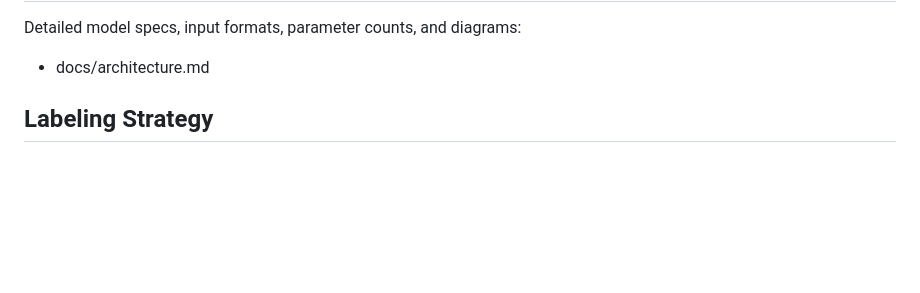
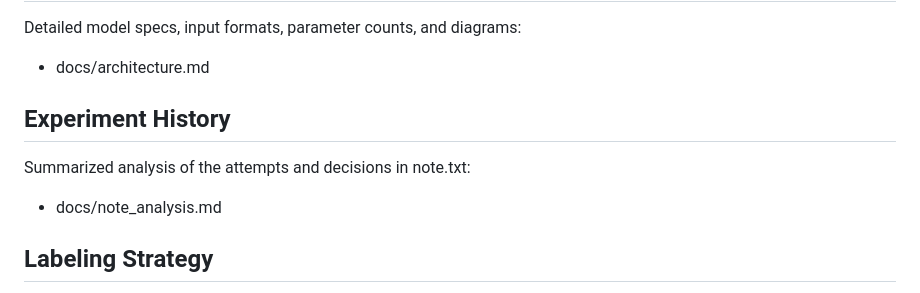
Before and after one commit to adzetto/ECG-ResNet-Distillation, a Markdown page: README.md, the part around the change. Rendered like a GitHub page; blank space fills up the shorter version.

Commit message:
Add note history analysis

```diff
--- a/README.md
+++ b/README.md
@@ -44,6 +44,11 @@ Architecture And Figures
 ------------------------
 Detailed model specs, input formats, parameter counts, and diagrams:
 - docs/architecture.md
+
+Experiment History
+------------------
+Summarized analysis of the attempts and decisions in note.txt:
+- docs/note_analysis.md
 
 Labeling Strategy
 -----------------
```
Also changed, not shown: docs/note_analysis.md (added, +132 -0 lines).
